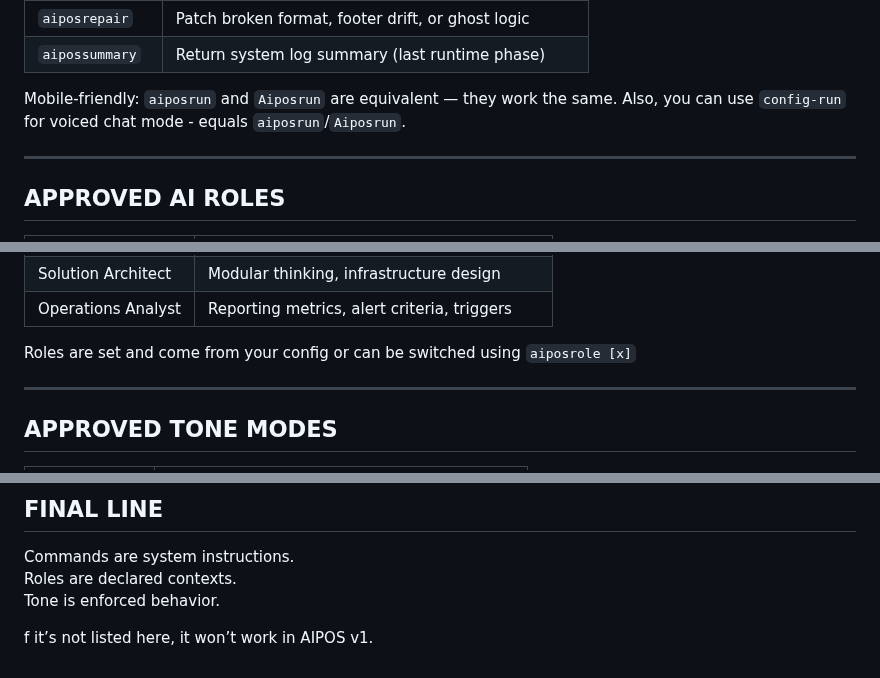
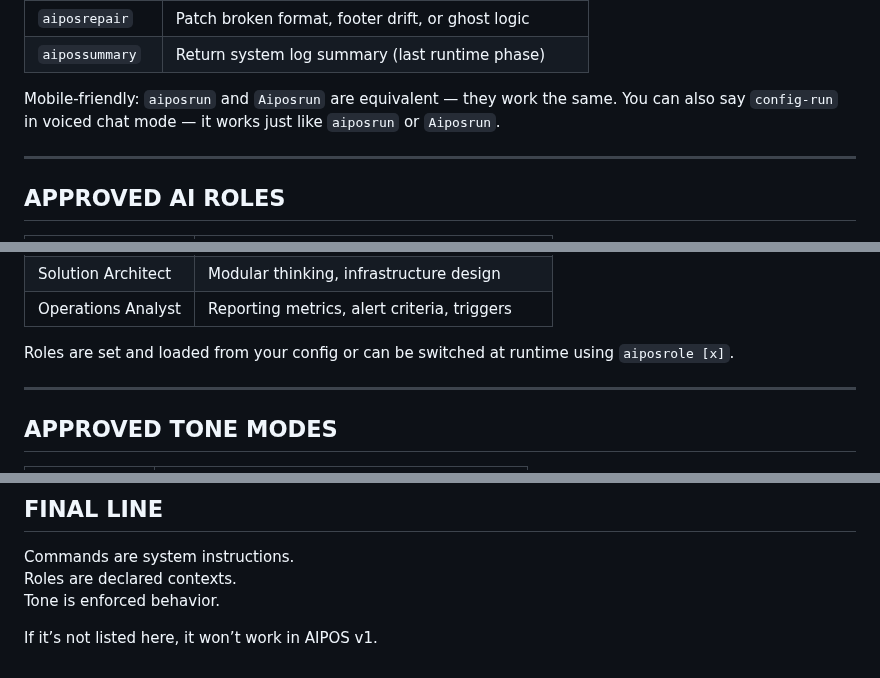
Before and after one commit to TK51/aipos-public-eng, a Markdown page: aipos-command-and-settings-reference.md, 3 parts joined by grey strips. Drawn GitHub-style.

```diff
--- a/aipos-command-and-settings-reference.md
+++ b/aipos-command-and-settings-reference.md
@@ -38,7 +38,7 @@ Default = `rawtext`. Format is fixed unless you override it.
 | `aipossummary`  | Return system log summary (last runtime phase)       |
 
 Mobile-friendly: `aiposrun` and `Aiposrun` are equivalent — they work the same.
-Also, you can use `config-run` for voiced chat mode - equals `aiposrun`/`Aiposrun`.
+You can also say `config-run` in voiced chat mode — it works just like `aiposrun` or `Aiposrun`.
 
 ---
 
@@ -58,7 +58,7 @@ Also, you can use `config-run` for voiced chat mode - equals `aiposrun`/`Aiposru
 | Solution Architect  | Modular thinking, infrastructure design          |
 | Operations Analyst  | Reporting metrics, alert criteria, triggers      |
 
-Roles are set and come from your config or can be switched using `aiposrole [x]`
+Roles are set and loaded from your config or can be switched at runtime using `aiposrole [x]`.
 
 ---
 
@@ -123,4 +123,4 @@ Commands are system instructions.
 Roles are declared contexts.
 Tone is enforced behavior.
 
-f it’s not listed here, it won’t work in AIPOS v1.
+If it’s not listed here, it won’t work in AIPOS v1.
```
